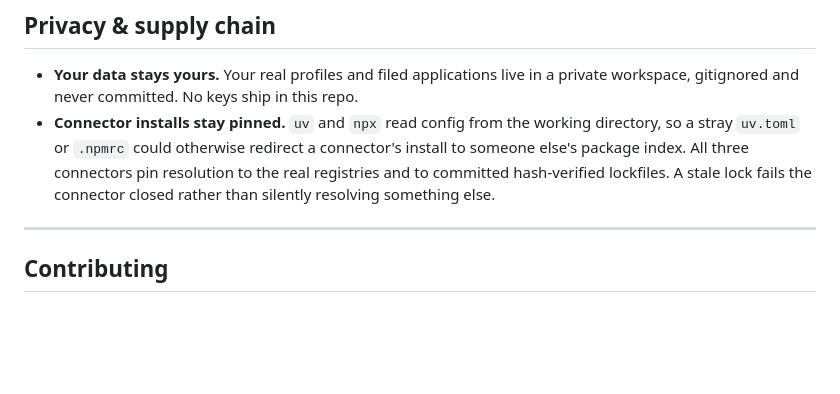
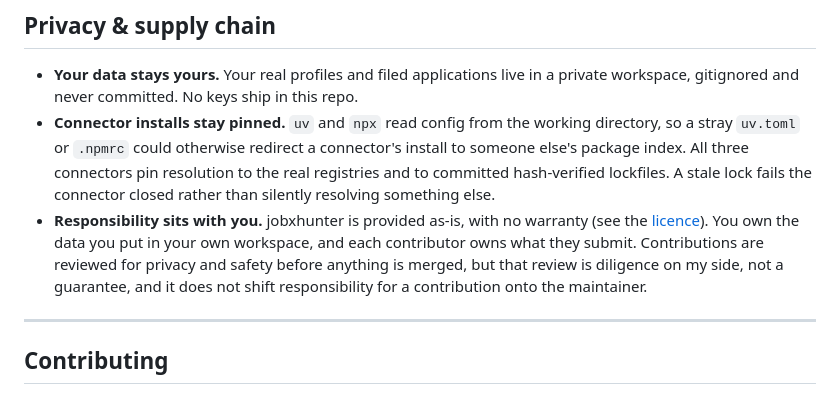
Before and after one commit to soheilfallah/jobxhunter, a Markdown page: README.md, the part around the change. GitHub-like rendering; blank space fills up the shorter version.

Commit message:
docs: clarify that privacy responsibility sits with users and contributors
Add a bullet to Privacy & supply chain: jobxhunter is provided as-is with no
warranty (per the licence); each user owns the data in their own workspace and
each contributor owns what they submit. Contributions are reviewed for privacy
and safety before merge, but that review is diligence, not a guarantee, and does
not shift responsibility onto the maintainer.

Co-Authored-By: Claude Opus 4.8 <noreply@anthropic.com>

```diff
--- a/README.md
+++ b/README.md
@@ -232,6 +232,7 @@ Tracked here rather than half-built:
 
 - **Your data stays yours.** Your real profiles and filed applications live in a private workspace, gitignored and never committed. No keys ship in this repo.
 - **Connector installs stay pinned.** `uv` and `npx` read config from the working directory, so a stray `uv.toml` or `.npmrc` could otherwise redirect a connector's install to someone else's package index. All three connectors pin resolution to the real registries and to committed hash-verified lockfiles. A stale lock fails the connector closed rather than silently resolving something else.
+- **Responsibility sits with you.** jobxhunter is provided as-is, with no warranty (see the [licence](#licence)). You own the data you put in your own workspace, and each contributor owns what they submit. Contributions are reviewed for privacy and safety before anything is merged, but that review is diligence on my side, not a guarantee, and it does not shift responsibility for a contribution onto the maintainer.
 
 ---
 
```
